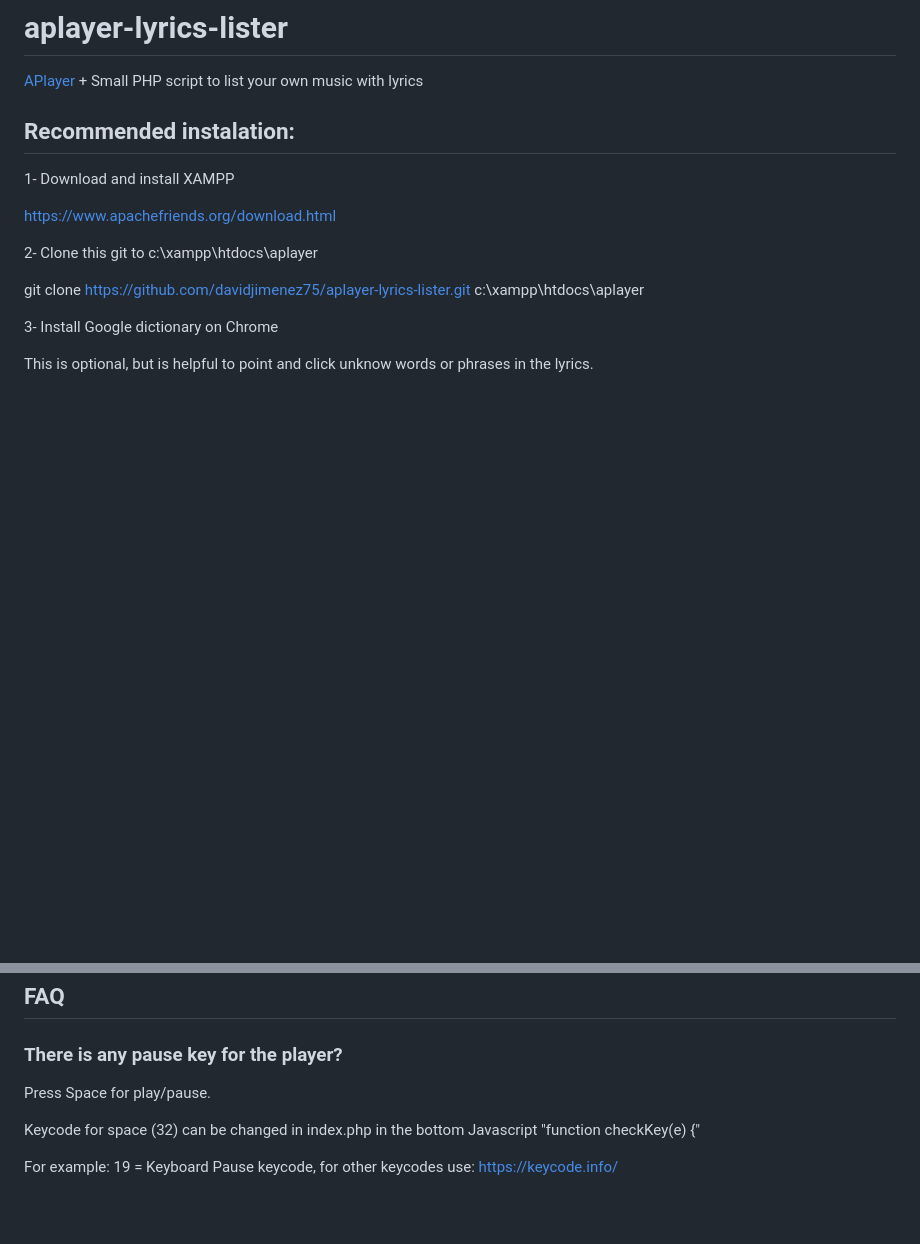
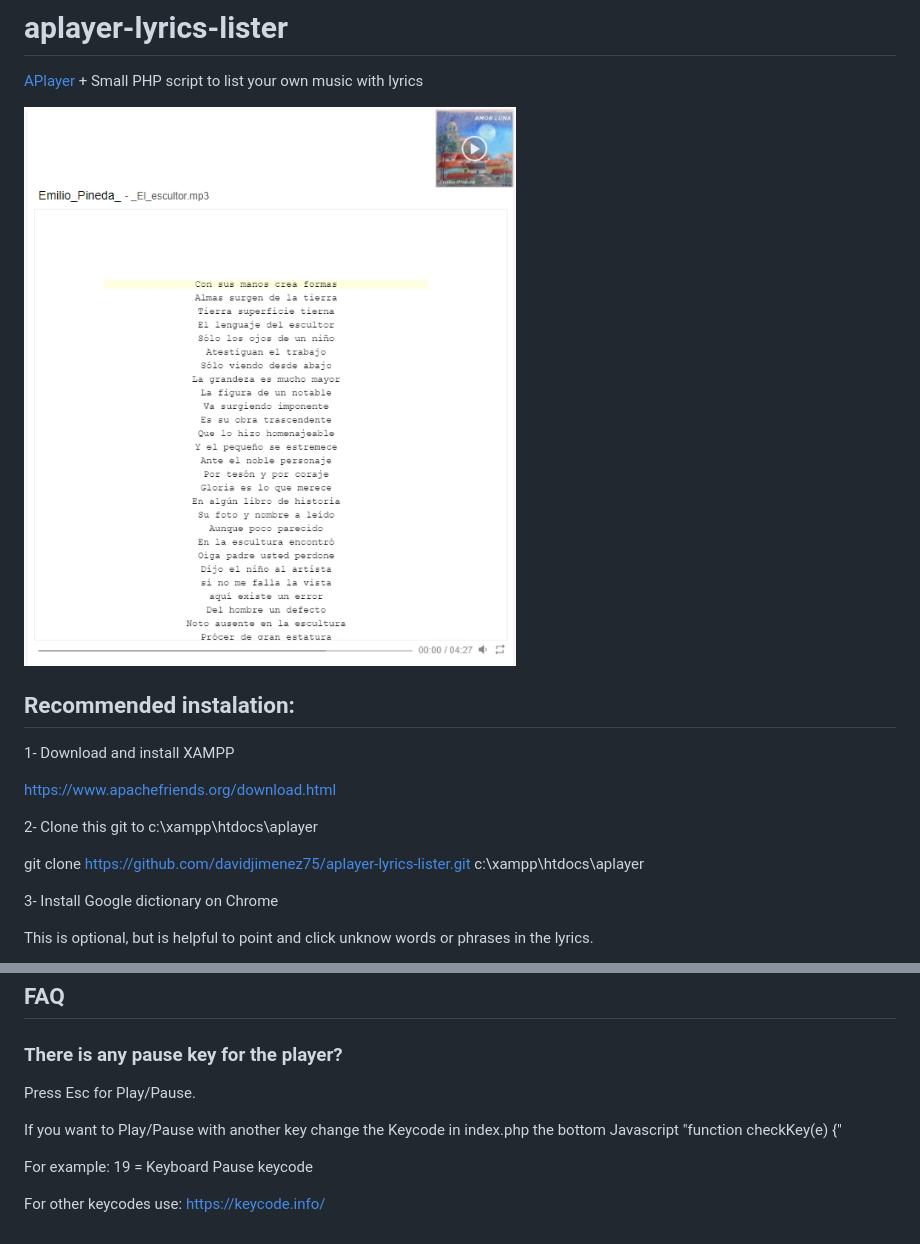
Before and after one commit to davidjimenez75/aplayer-lyrics-lister, a Markdown page: README.md, 2 parts joined by grey strips. Drawn GitHub-style; pictures changed too: folder.jpg (added); blank space fills up the shorter version.

Commit message:
Change Play/Pause to Esc

```diff
--- a/README.md
+++ b/README.md
@@ -1,6 +1,9 @@
 # aplayer-lyrics-lister
 
 [APlayer](https://github.com/MoePlayer/APlayer) + Small PHP script to list your own music with lyrics
+
+![WYSIWYG smileys](https://raw.githubusercontent.com/davidjimenez75/aplayer-lyrics-lister/master/folder.jpg)
+
 
 ## Recommended instalation:
 
@@ -47,8 +50,11 @@ https://github.com/MoePlayer/APlayer
 
 ### There is any pause key for the player?
 
-Press Space for play/pause.
+Press Esc for Play/Pause.
 
-Keycode for space (32) can be changed in index.php in the bottom Javascript "function checkKey(e) {"
+If you want to Play/Pause with another key change the Keycode in index.php the
+bottom Javascript "function checkKey(e) {"
 
-For example: 19 = Keyboard Pause keycode, for other keycodes use: https://keycode.info/
+For example: 19 = Keyboard Pause keycode
+
+For other keycodes use: https://keycode.info/
```
